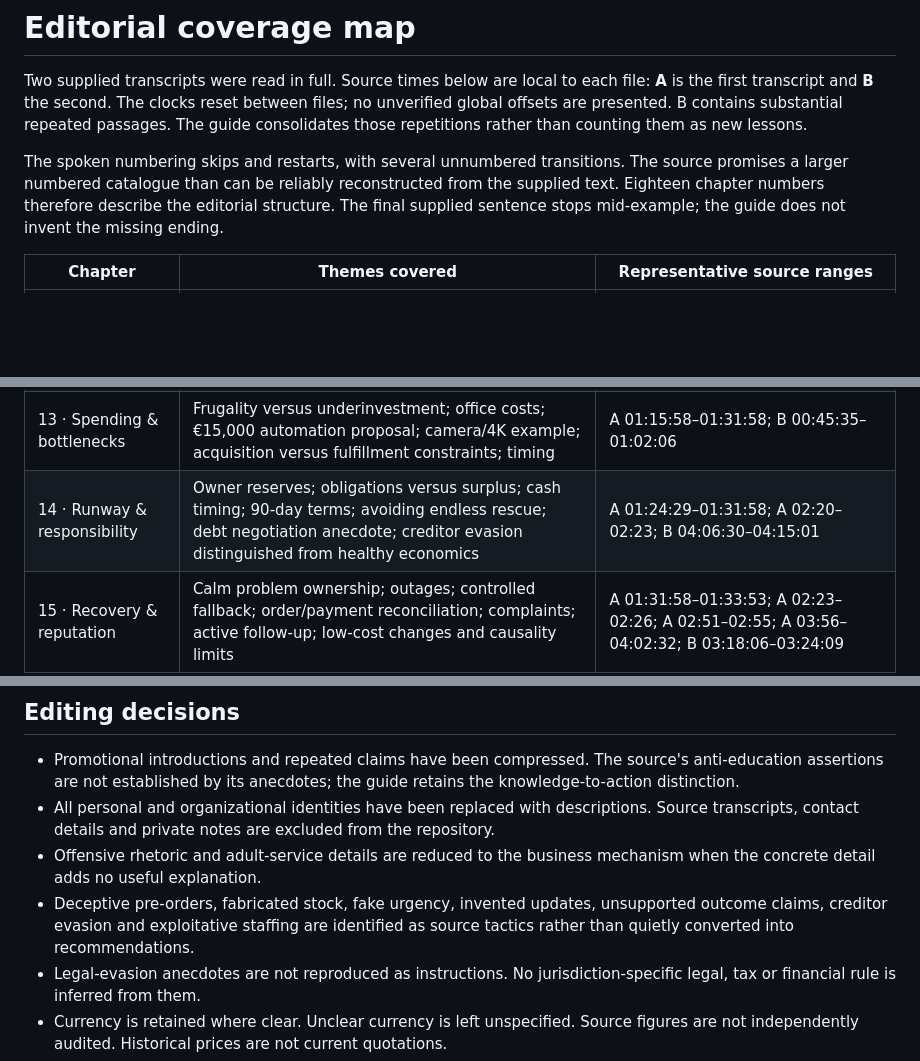
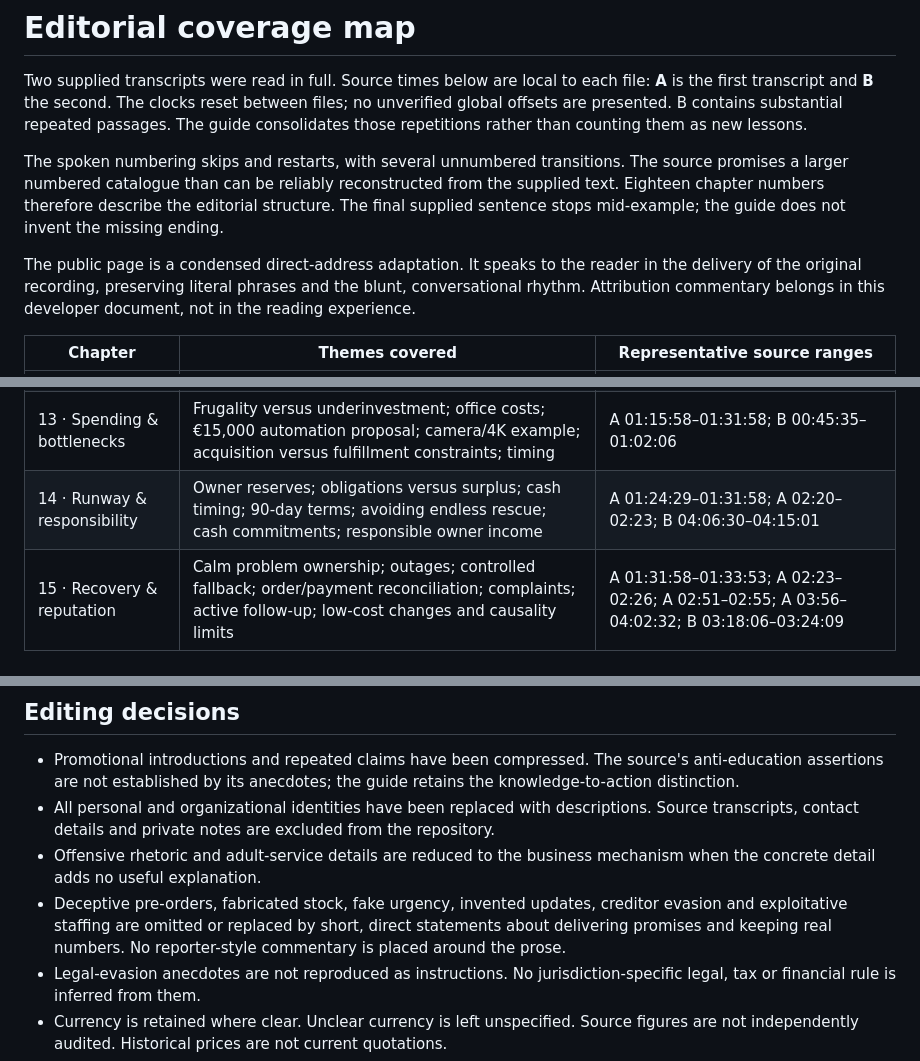
Before and after one commit to MatthewBodnar/hstlrsuniversity, a Markdown page: docs/COVERAGE.md, 3 parts joined by grey strips. Rendered like a GitHub page; blank space fills up the shorter version.

```diff
--- a/docs/COVERAGE.md
+++ b/docs/COVERAGE.md
@@ -3,6 +3,8 @@
 Two supplied transcripts were read in full. Source times below are local to each file: **A** is the first transcript and **B** the second. The clocks reset between files; no unverified global offsets are presented. B contains substantial repeated passages. The guide consolidates those repetitions rather than counting them as new lessons.
 
 The spoken numbering skips and restarts, with several unnumbered transitions. The source promises a larger numbered catalogue than can be reliably reconstructed from the supplied text. Eighteen chapter numbers therefore describe the editorial structure. The final supplied sentence stops mid-example; the guide does not invent the missing ending.
+
+The public page is a condensed direct-address adaptation. It speaks to the reader in the delivery of the original recording, preserving literal phrases and the blunt, conversational rhythm. Attribution commentary belongs in this developer document, not in the reading experience.
 
 | Chapter | Themes covered | Representative source ranges |
 | --- | --- | --- |
@@ -19,7 +21,7 @@ The spoken numbering skips and restarts, with several unnumbered transitions. Th
 | 11 · Roles, strengths & loyalty | Measurable role contribution; direct and indirect value; specialists; skills matching; talent-first relationships; reciprocal loyalty; motivation beyond pay; 72/10 staffing anecdote | A 01:01:36–01:15:58; A 02:55–02:57; A 03:42–03:48; B 00:26:50–00:32:31; B 04:02:10–04:06:29; B 04:20:48–04:26:49 |
 | 12 · Leadership & continuity | Password and sales dependencies; Friday knowledge transfer; reward sharing; lead by example; initiative boundaries; ten-day founder absence | A 03:05–03:07; A 03:42–03:48; B 02:27:50–02:29:24; B 03:41:16–03:44:55; B 03:53:16–03:56:38 |
 | 13 · Spending & bottlenecks | Frugality versus underinvestment; office costs; €15,000 automation proposal; camera/4K example; acquisition versus fulfillment constraints; timing | A 01:15:58–01:31:58; B 00:45:35–01:02:06 |
-| 14 · Runway & responsibility | Owner reserves; obligations versus surplus; cash timing; 90-day terms; avoiding endless rescue; debt negotiation anecdote; creditor evasion distinguished from healthy economics | A 01:24:29–01:31:58; A 02:20–02:23; B 04:06:30–04:15:01 |
+| 14 · Runway & responsibility | Owner reserves; obligations versus surplus; cash timing; 90-day terms; avoiding endless rescue; cash commitments; responsible owner income | A 01:24:29–01:31:58; A 02:20–02:23; B 04:06:30–04:15:01 |
 | 15 · Recovery & reputation | Calm problem ownership; outages; controlled fallback; order/payment reconciliation; complaints; active follow-up; low-cost changes and causality limits | A 01:31:58–01:33:53; A 02:23–02:26; A 02:51–02:55; A 03:56–04:02:32; B 03:18:06–03:24:09 |
 | 16 · Payments & resilience | Flexible payment; coordination capacity; $5,000/$4,500 roof-tile barter; channel, provider and access redundancy; resilience terminology | B 00:00:02–00:16:59; B 03:24:10–03:41:15 |
 | 17 · Adaptation & opportunity | New needs following disruption; ten creators/5% referral illustration; changing media economics; market windows; 10.99/0.99 promotion and data-recovery limits | A 01:24:29–01:31:58; A 03:24–03:30; B 02:46:48–02:52:25 |
@@ -30,7 +32,7 @@ The spoken numbering skips and restarts, with several unnumbered transitions. Th
 - Promotional introductions and repeated claims have been compressed. The source's anti-education assertions are not established by its anecdotes; the guide retains the knowledge-to-action distinction.
 - All personal and organizational identities have been replaced with descriptions. Source transcripts, contact details and private notes are excluded from the repository.
 - Offensive rhetoric and adult-service details are reduced to the business mechanism when the concrete detail adds no useful explanation.
-- Deceptive pre-orders, fabricated stock, fake urgency, invented updates, unsupported outcome claims, creditor evasion and exploitative staffing are identified as source tactics rather than quietly converted into recommendations.
+- Deceptive pre-orders, fabricated stock, fake urgency, invented updates, creditor evasion and exploitative staffing are omitted or replaced by short, direct statements about delivering promises and keeping real numbers. No reporter-style commentary is placed around the prose.
 - Legal-evasion anecdotes are not reproduced as instructions. No jurisdiction-specific legal, tax or financial rule is inferred from them.
 - Currency is retained where clear. Unclear currency is left unspecified. Source figures are not independently audited. Historical prices are not current quotations.
 - Numerical corrections: $17 → $40 is +135.3% in order value; a full refund means the final revenue is $40, not $57. A 20% → 30% margin change is ten percentage points and a 50% profit increase at fixed revenue. $5,000 → $4,500 is a $500 / 10% haircut.
```
Also changed, not shown: README.md (+5 -3 lines), docs/VERIFICATION.md (+11 -1 lines), docs/preview.jpg, docs/reading-preview.jpg (added), 8 other files.
